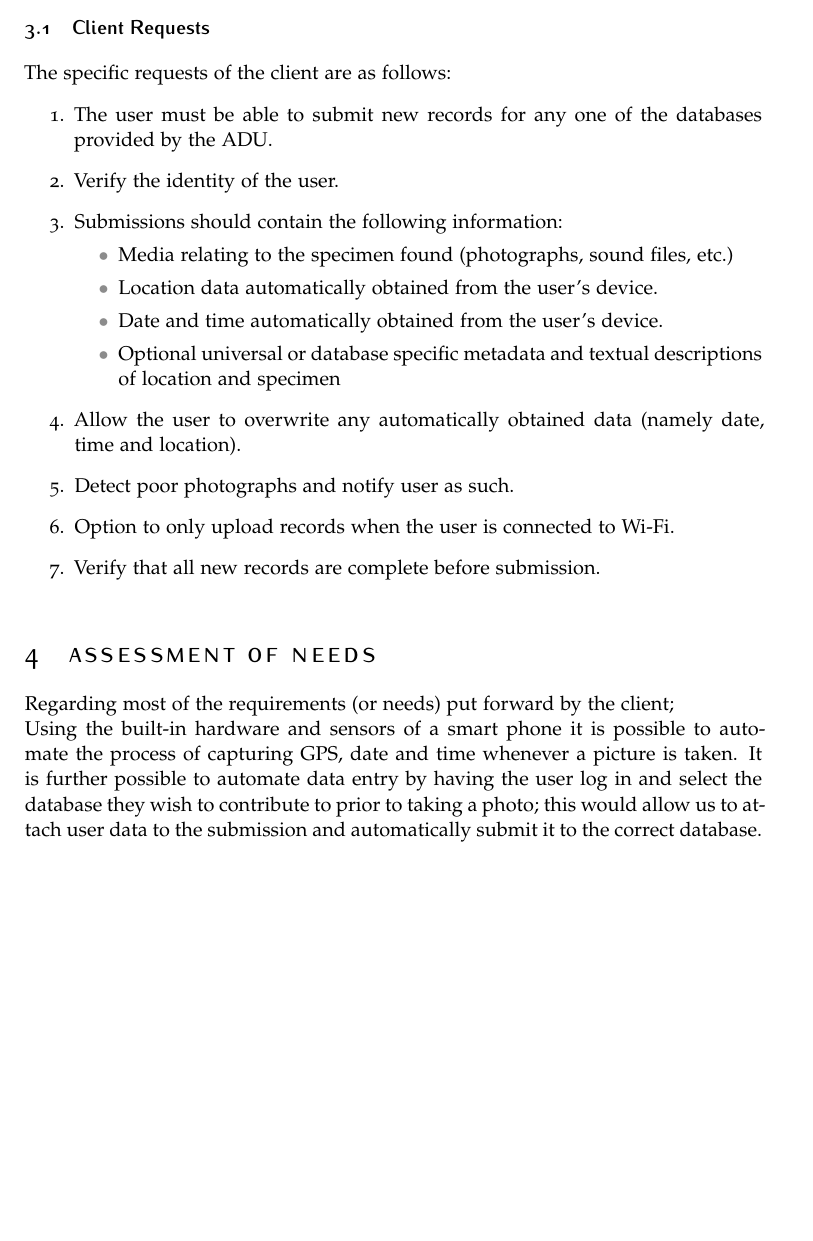
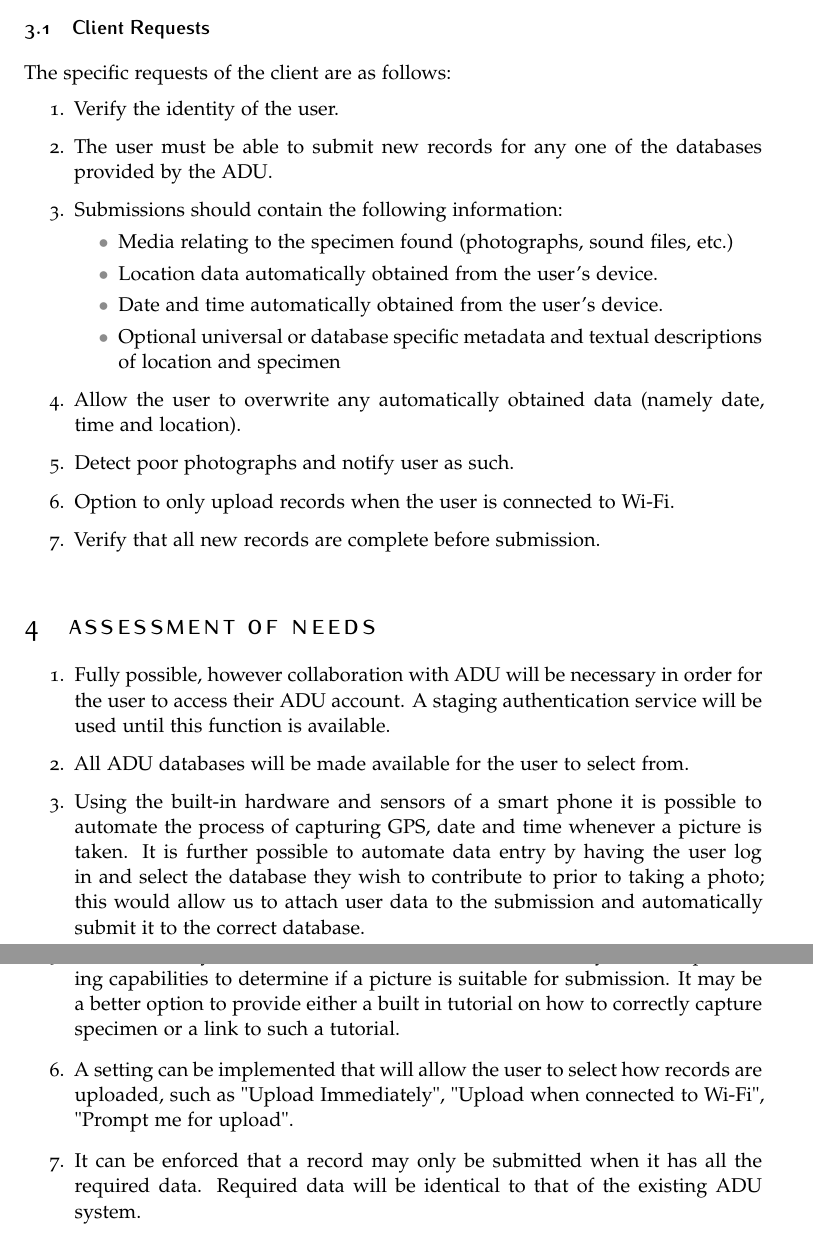
Before and after one commit to EternalDeiwos/ru_mobile_dev_project, a LaTeX document (needs_assessment_doc/needs_assessment.tex): part of page 3 of 3 before the commit and two parts of pages 3 and 4 of 4 after it, the two joined at a grey line, cut so that both start at the same text, the shorter picture padded with empty space. Compiled offline with pdfLaTeX.

Commit message:
Added analysis of needs

```diff
--- a/needs_assessment_doc/needs_assessment.tex
+++ b/needs_assessment_doc/needs_assessment.tex
@@ -173,8 +173,8 @@ The client has requested that the application be created with non-technical user
 
 The specific requests of the client are as follows:
 \begin{enumerate}
+\item Verify the identity of the user.
 \item The user must be able to submit new records for any one of the databases provided by the ADU.
-\item Verify the identity of the user.
 \item Submissions should contain the following information:
 \begin{itemize}
   \item Media relating to the specimen found (photographs, sound files, etc.)
@@ -194,11 +194,18 @@ The specific requests of the client are as follows:
 
 \section{Assessment of Needs} % (fold)
 \label{sec:assessment_of_needs}
-
-Regarding most of the requirements (or needs) put forward by the client;
+\begin{enumerate}
+\item Fully possible, however collaboration with ADU will be necessary in order for the user to access their ADU account. A staging authentication service will be used until this function is available.
+\item All ADU databases will be made available for the user to select from.
+\item Using the built-in hardware and sensors of a smart phone it is possible to automate the process of capturing GPS, date and time whenever a picture is taken. It is further possible to automate data entry by having the user log in and select the database they wish to contribute to prior to taking a photo; this would allow us to attach user data to the submission and automatically submit it to the correct database.
+\item The option will be made available next to each automatically obtained entry
+\item This is unlikely to be viable, an android device won't likely have the processing capabilities to determine if a picture is suitable for submission. It may be a better option to provide either a built in tutorial on how to correctly capture specimen or a link to such a tutorial.
+\item A setting can be implemented that will allow the user to select how records are uploaded, such as "Upload Immediately", "Upload when connected to Wi-Fi", "Prompt me for upload".
+\item It can be enforced that a record may only be submitted when it has all the required data. Required data will be identical to that of the existing ADU system.
+\end{enumerate}
 
 \noindent
-Using the built-in hardware and sensors of a smart phone it is possible to automate the process of capturing GPS, date and time whenever a picture is taken. It is further possible to automate data entry by having the user log in and select the database they wish to contribute to prior to taking a photo; this would allow us to attach user data to the submission and automatically submit it to the correct database. \\
+ \\
 
 % section assessment_of_needs (end)
 
```
